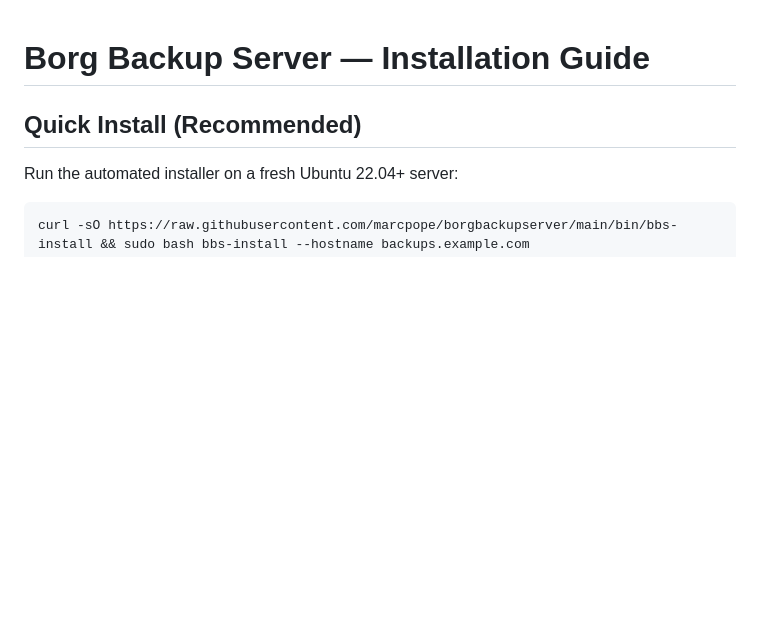
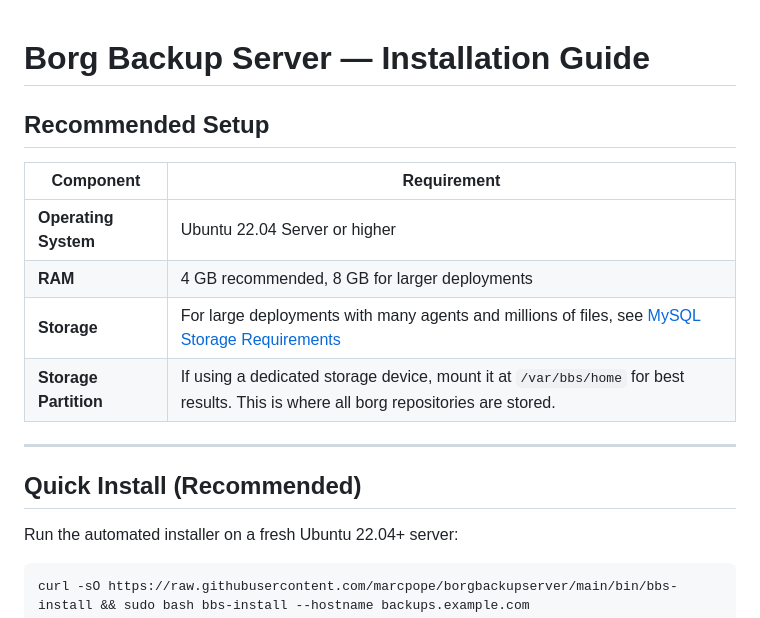
Before and after one commit to birhantprkc/borgbackupserver, a Markdown page: docs/INSTALL.md, the part around the change. Rendered like a GitHub page; blank space fills up the shorter version.

Commit message:
Add Recommended Setup section to INSTALL.md
Co-Authored-By: Claude Opus 4.5 <noreply@anthropic.com>

```diff
--- a/docs/INSTALL.md
+++ b/docs/INSTALL.md
@@ -1,4 +1,15 @@
 # Borg Backup Server — Installation Guide
+
+## Recommended Setup
+
+| Component | Requirement |
+|-----------|-------------|
+| **Operating System** | Ubuntu 22.04 Server or higher |
+| **RAM** | 4 GB recommended, 8 GB for larger deployments |
+| **Storage** | For large deployments with many agents and millions of files, see [MySQL Storage Requirements](MySQL-Storage-Requirements.md) |
+| **Storage Partition** | If using a dedicated storage device, mount it at `/var/bbs/home` for best results. This is where all borg repositories are stored. |
+
+---
 
 ## Quick Install (Recommended)
 
```
